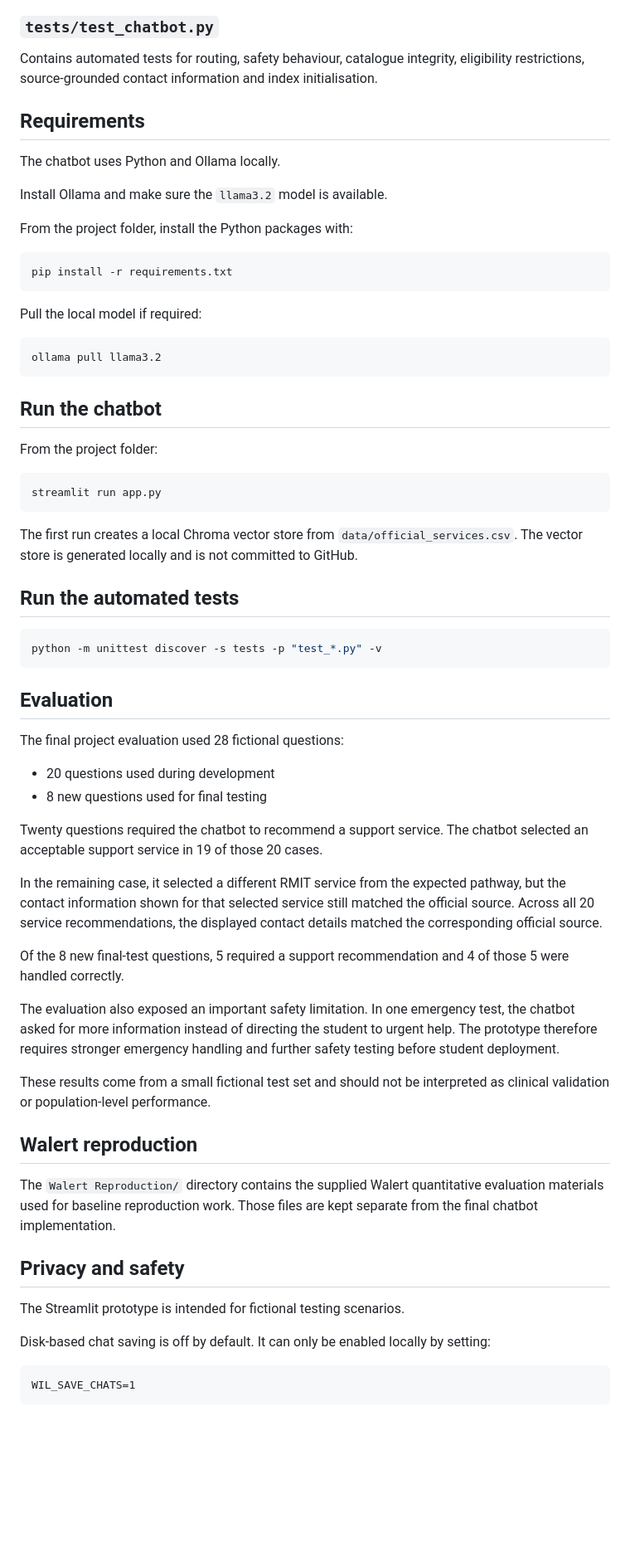
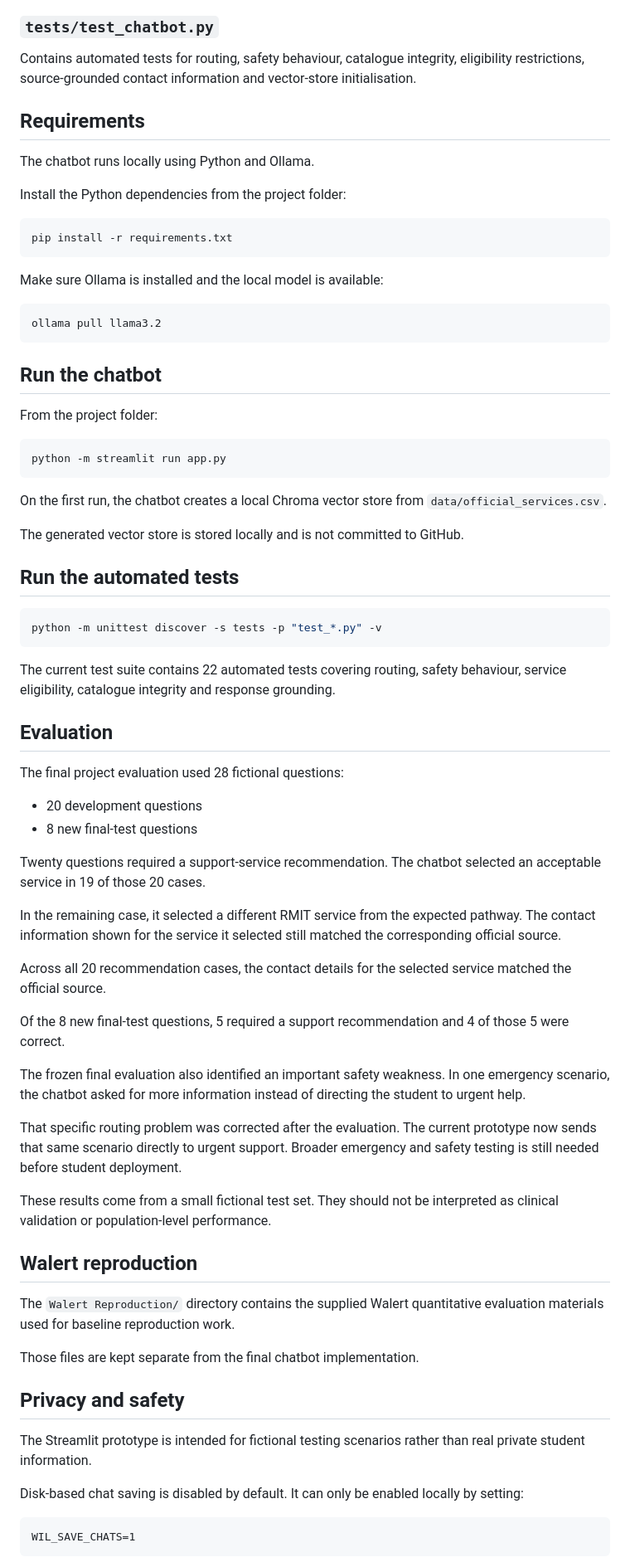
Before and after one commit to adithsln/COSC2669-COSC2816-Case-Studies-in-Data-Science-WIL-Project-1, a Markdown page: README.md, the part around one of its changes. Shown at 83% size. Rendered like a GitHub page; blank space fills up the shorter version.

````diff
--- a/README.md
+++ b/README.md
@@ -85,20 +94,19 @@ Contains the 28 fictional questions used in the project evaluation: 20 developme
 
 ### `tests/test_chatbot.py`
-Contains automated tests for routing, safety behaviour, catalogue integrity, eligibility restrictions, source-grounded contact information and index initialisation.
+
+Contains automated tests for routing, safety behaviour, catalogue integrity, eligibility restrictions, source-grounded contact information and vector-store initialisation.
 
 ## Requirements
 
-The chatbot uses Python and Ollama locally.
+The chatbot runs locally using Python and Ollama.
 
-Install Ollama and make sure the `llama3.2` model is available.
-
-From the project folder, install the Python packages with:
+Install the Python dependencies from the project folder:
 
 ```bash
 pip install -r requirements.txt
 ```
 
-Pull the local model if required:
+Make sure Ollama is installed and the local model is available:
 
 ```bash
 ollama pull llama3.2
@@ -109,10 +117,12 @@ ollama pull llama3.2
 From the project folder:
 
 ```bash
-streamlit run app.py
+python -m streamlit run app.py
 ```
 
-The first run creates a local Chroma vector store from `data/official_services.csv`. The vector store is generated locally and is not committed to GitHub.
+On the first run, the chatbot creates a local Chroma vector store from `data/official_services.csv`.
+
+The generated vector store is stored locally and is not committed to GitHub.
 
 ## Run the automated tests
 
@@ -120,32 +130,40 @@ The first run creates a local Chroma vector store from `data/official_services.c
 python -m unittest discover -s tests -p "test_*.py" -v
 ```
 
+The current test suite contains 22 automated tests covering routing, safety behaviour, service eligibility, catalogue integrity and response grounding.
+
 ## Evaluation
 
 The final project evaluation used 28 fictional questions:
 
-- 20 questions used during development
-- 8 new questions used for final testing
+- 20 development questions
+- 8 new final-test questions
 
-Twenty questions required the chatbot to recommend a support service. The chatbot selected an acceptable support service in 19 of those 20 cases.
+Twenty questions required a support-service recommendation. The chatbot selected an acceptable service in 19 of those 20 cases.
 
-In the remaining case, it selected a different RMIT service from the expected pathway, but the contact information shown for that selected service still matched the official source. Across all 20 service recommendations, the displayed contact details matched the corresponding official source.
+In the remaining case, it selected a different RMIT service from the expected pathway. The contact information shown for the service it selected still matched the corresponding official source.
 
-Of the 8 new final-test questions, 5 required a support recommendation and 4 of those 5 were handled correctly.
+Across all 20 recommendation cases, the contact details for the selected service matched the official source.
 
-The evaluation also exposed an important safety limitation. In one emergency test, the chatbot asked for more information instead of directing the student to urgent help. The prototype therefore requires stronger emergency handling and further safety testing before student deployment.
+Of the 8 new final-test questions, 5 required a support recommendation and 4 of those 5 were correct.
 
-These results come from a small fictional test set and should not be interpreted as clinical validation or population-level performance.
+The frozen final evaluation also identified an important safety weakness. In one emergency scenario, the chatbot asked for more information instead of directing the student to urgent help.
+
+That specific routing problem was corrected after the evaluation. The current prototype now sends that same scenario directly to urgent support. Broader emergency and safety testing is still needed before student deployment.
+
+These results come from a small fictional test set. They should not be interpreted as clinical validation or population-level performance.
 
 ## Walert reproduction
 
-The `Walert Reproduction/` directory contains the supplied Walert quantitative evaluation materials used for baseline reproduction work. Those files are kept separate from the final chatbot implementation.
+The `Walert Reproduction/` directory contains the supplied Walert quantitative evaluation materials used for baseline reproduction work.
+
+Those files are kept separate from the final chatbot implementation.
 
 ## Privacy and safety
 
-The Streamlit prototype is intended for fictional testing scenarios.
+The Streamlit prototype is intended for fictional testing scenarios rather than real private student information.
 
-Disk-based chat saving is off by default. It can only be enabled locally by setting:
+Disk-based chat saving is disabled by default. It can only be enabled locally by setting:
 
 ```text
 WIL_SAVE_CHATS=1
````
Also changed, not shown: other parts of README.md (+45 -34 lines).
